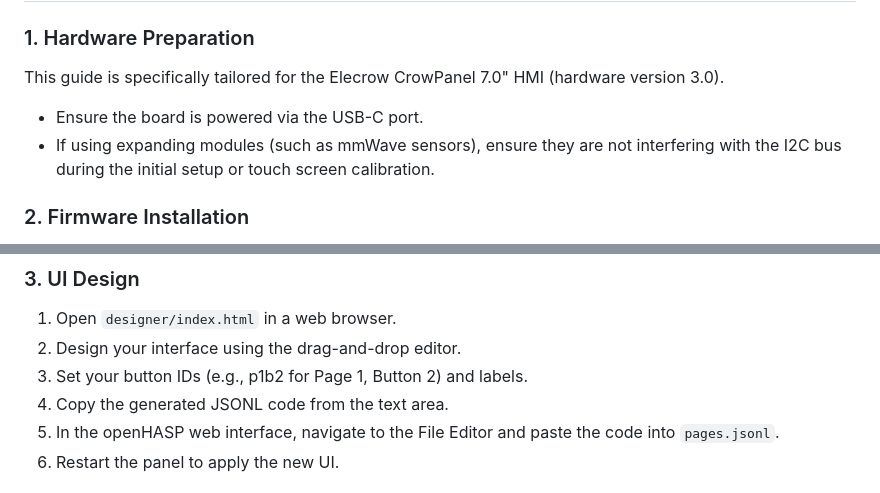
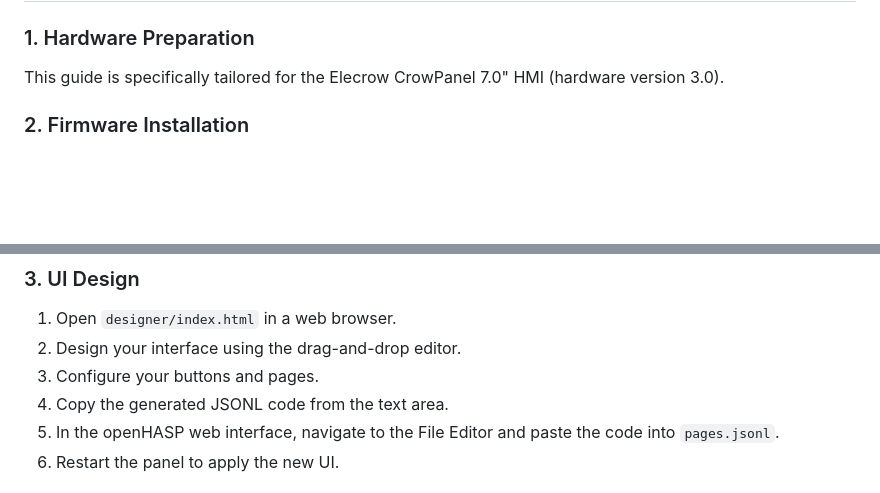
Before and after one commit to Jobey99/Openhasp-Manager, a Markdown page: README.md, 2 parts joined by grey strips. Drawn GitHub-style; blank space fills up the shorter version.

Commit message:
Simplify setup guide and update UI design instructions
Removed unnecessary hardware setup instructions and updated UI design steps.

```diff
--- a/README.md
+++ b/README.md
@@ -33,8 +33,6 @@ Click the button below to add the integration to your Home Assistant instance. N
 
 ### 1. Hardware Preparation
 This guide is specifically tailored for the Elecrow CrowPanel 7.0" HMI (hardware version 3.0).
-- Ensure the board is powered via the USB-C port.
-- If using expanding modules (such as mmWave sensors), ensure they are not interfering with the I2C bus during the initial setup or touch screen calibration.
 
 ### 2. Firmware Installation
 1. Connect the panel to your computer via USB.
@@ -45,7 +43,7 @@ This guide is specifically tailored for the Elecrow CrowPanel 7.0" HMI (hardware
 ### 3. UI Design
 1. Open `designer/index.html` in a web browser.
 2. Design your interface using the drag-and-drop editor.
-3. Set your button IDs (e.g., p1b2 for Page 1, Button 2) and labels.
+3. Configure your buttons and pages.
 4. Copy the generated JSONL code from the text area.
 5. In the openHASP web interface, navigate to the File Editor and paste the code into `pages.jsonl`.
 6. Restart the panel to apply the new UI.
```
